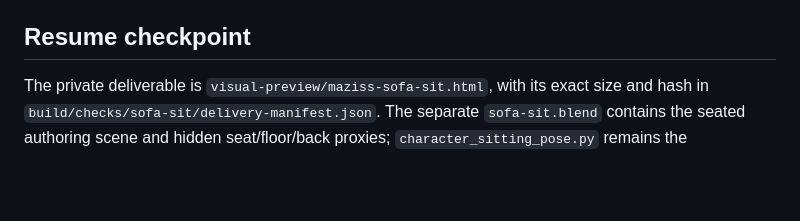
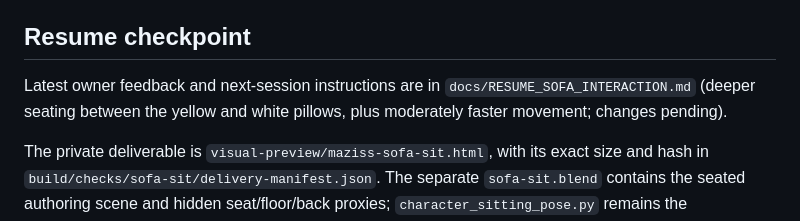
Before and after one commit to sminskaa/Maaziss, a Markdown page: docs/SOFA_INTERACTION_STUDY.md, the part around the change. Drawn GitHub-style; blank space fills up the shorter version.

Commit message:
Save sofa feedback and context-reset handoff

```diff
--- a/docs/SOFA_INTERACTION_STUDY.md
+++ b/docs/SOFA_INTERACTION_STUDY.md
@@ -70,6 +70,10 @@ scoped results are in `production/ART_SOFA_SIT.md` and `production/QA_SOFA_SIT.m
 
 ## Resume checkpoint
 
+Latest owner feedback and next-session instructions are in
+`docs/RESUME_SOFA_INTERACTION.md` (deeper seating between the yellow and white
+pillows, plus moderately faster movement; changes pending).
+
 The private deliverable is `visual-preview/maziss-sofa-sit.html`, with its exact
 size and hash in `build/checks/sofa-sit/delivery-manifest.json`. The separate
 `sofa-sit.blend` contains the seated authoring scene and hidden seat/floor/back
```
Also changed, not shown: docs/RESUME_SOFA_INTERACTION.md (added, +50 -0 lines).
